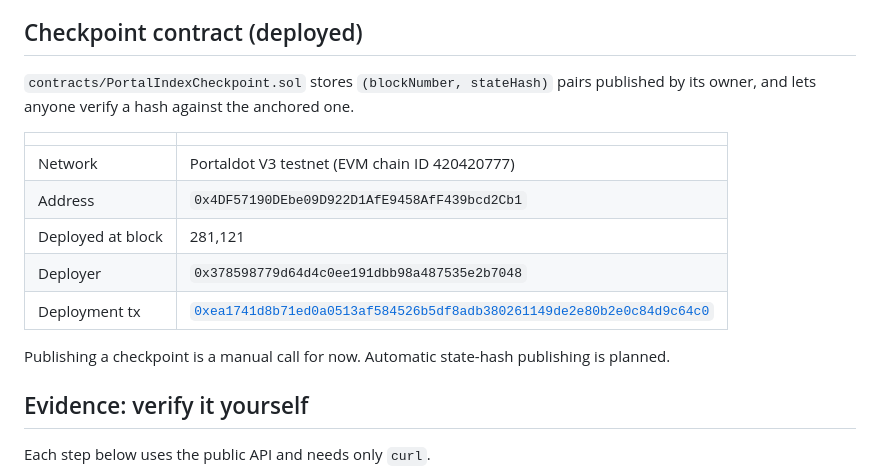
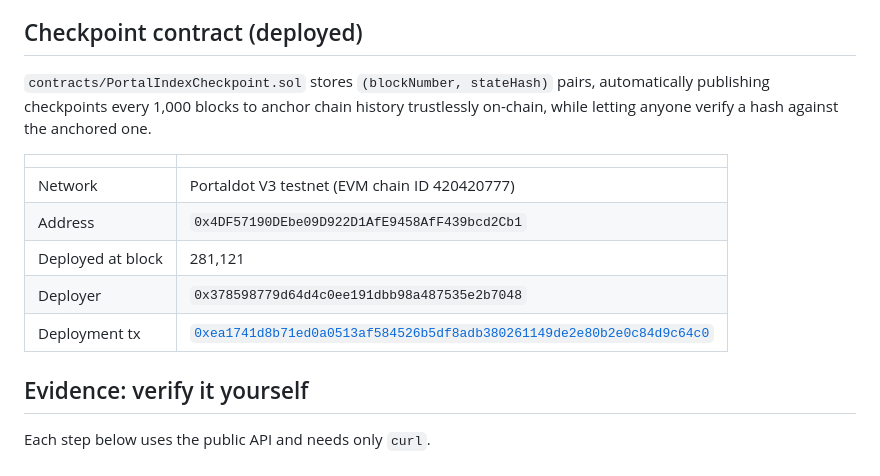
Before and after one commit to youthisguy/portalIndex, a Markdown page: README.md, the part around the change. GitHub-like rendering.

```diff
--- a/README.md
+++ b/README.md
@@ -271,7 +271,7 @@ DELETE /c/<slug>             (Bearer manage_token)
 History starts at the first block Pindex indexed (`indexed_from_block` on the contract page). Only events are decoded, and only Solidity ABIs.
 
 ## Checkpoint contract (deployed)
-`contracts/PortalIndexCheckpoint.sol` stores `(blockNumber, stateHash)` pairs published by its owner, and lets anyone verify a hash against the anchored one.
+`contracts/PortalIndexCheckpoint.sol` stores `(blockNumber, stateHash)` pairs, automatically publishing checkpoints every 1,000 blocks to anchor chain history trustlessly on-chain, while letting anyone verify a hash against the anchored one.
 
 |                   |                                               |
 | ----------------- | --------------------------------------------- |
@@ -280,8 +280,6 @@ History starts at the first block Pindex indexed (`indexed_from_block` on the co
 | Deployed at block | 281,121                                        |
 | Deployer          | `0x378598779d64d4c0ee191dbb98a487535e2b7048`  |
 | Deployment tx     | [`0xea1741d8b71ed0a0513af584526b5df8adb380261149de2e80b2e0c84d9c64c0`](https://pindex.onrender.com/app/?q=0xea1741d8b71ed0a0513af584526b5df8adb380261149de2e80b2e0c84d9c64c0) |
-
-Publishing a checkpoint is a manual call for now. Automatic state-hash publishing is planned.
 
 ## Evidence: verify it yourself
 Each step below uses the public API and needs only `curl`.
```
